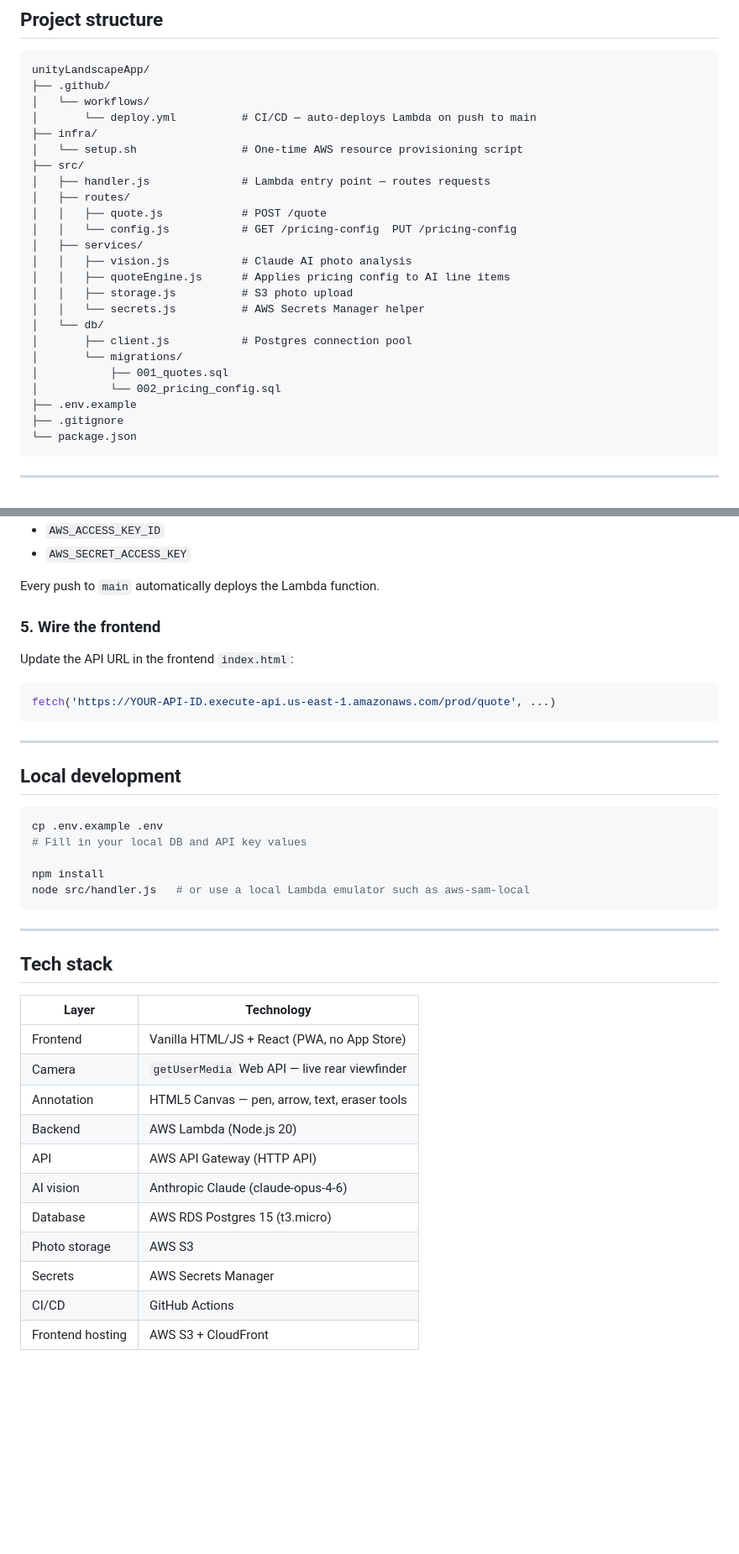
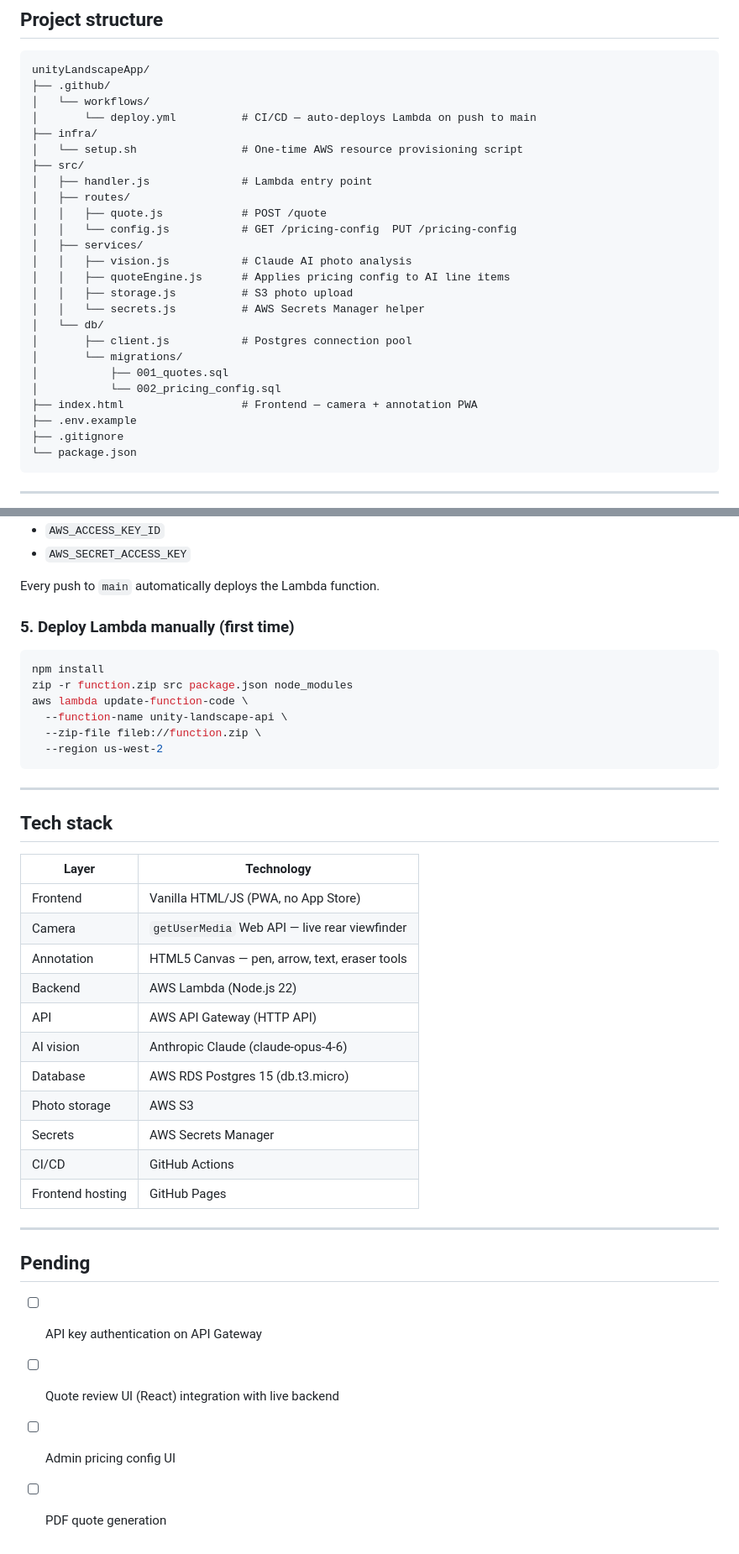
Before and after one commit to don98042/unityLandscapeApp, a Markdown page: README.md, 2 parts joined by grey strips. Shown at 84% size. Drawn GitHub-style; blank space fills up the shorter version.

````diff
--- a/README.md
+++ b/README.md
@@ -79,7 +87,7 @@ unityLandscapeApp/
 ├── infra/
 │   └── setup.sh                # One-time AWS resource provisioning script
 ├── src/
-│   ├── handler.js              # Lambda entry point — routes requests
+│   ├── handler.js              # Lambda entry point
 │   ├── routes/
 │   │   ├── quote.js            # POST /quote
 │   │   └── config.js           # GET /pricing-config  PUT /pricing-config
@@ -93,6 +101,7 @@ unityLandscapeApp/
 │       └── migrations/
 │           ├── 001_quotes.sql
 │           └── 002_pricing_config.sql
+├── index.html                  # Frontend — camera + annotation PWA
 ├── .env.example
 ├── .gitignore
 └── package.json
@@ -172,22 +196,14 @@ In **Settings → Secrets → Actions**, add:
 
 Every push to `main` automatically deploys the Lambda function.
 
-### 5. Wire the frontend
-Update the API URL in the frontend `index.html`:
-```js
-fetch('https://YOUR-API-ID.execute-api.us-east-1.amazonaws.com/prod/quote', ...)
-```
-
----
-
-## Local development
-
+### 5. Deploy Lambda manually (first time)
 ```bash
-cp .env.example .env
-# Fill in your local DB and API key values
-
 npm install
-node src/handler.js   # or use a local Lambda emulator such as aws-sam-local
+zip -r function.zip src package.json node_modules
+aws lambda update-function-code \
+  --function-name unity-landscape-api \
+  --zip-file fileb://function.zip \
+  --region us-west-2
 ```
 
 ---
@@ -196,14 +212,23 @@ node src/handler.js   # or use a local Lambda emulator such as aws-sam-local
 
 | Layer | Technology |
 |---|---|
-| Frontend | Vanilla HTML/JS + React (PWA, no App Store) |
+| Frontend | Vanilla HTML/JS (PWA, no App Store) |
 | Camera | `getUserMedia` Web API — live rear viewfinder |
 | Annotation | HTML5 Canvas — pen, arrow, text, eraser tools |
-| Backend | AWS Lambda (Node.js 20) |
+| Backend | AWS Lambda (Node.js 22) |
 | API | AWS API Gateway (HTTP API) |
 | AI vision | Anthropic Claude (claude-opus-4-6) |
-| Database | AWS RDS Postgres 15 (t3.micro) |
+| Database | AWS RDS Postgres 15 (db.t3.micro) |
 | Photo storage | AWS S3 |
 | Secrets | AWS Secrets Manager |
 | CI/CD | GitHub Actions |
-| Frontend hosting | AWS S3 + CloudFront |
+| Frontend hosting | GitHub Pages |
+
+---
+
+## Pending
+
+- [ ] API key authentication on API Gateway
+- [ ] Quote review UI (React) integration with live backend
+- [ ] Admin pricing config UI
+- [ ] PDF quote generation
````
Also changed, not shown: other parts of README.md (+45 -22 lines).
